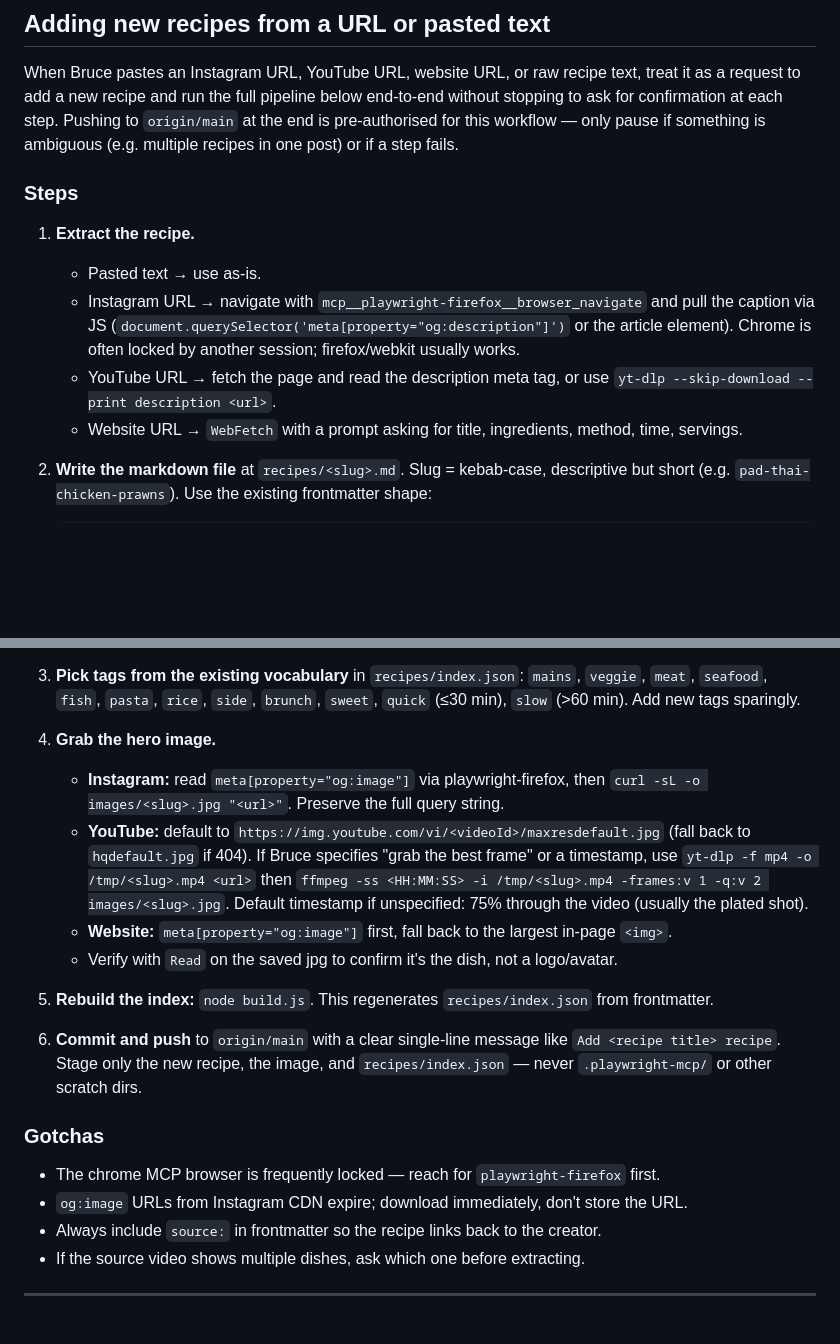
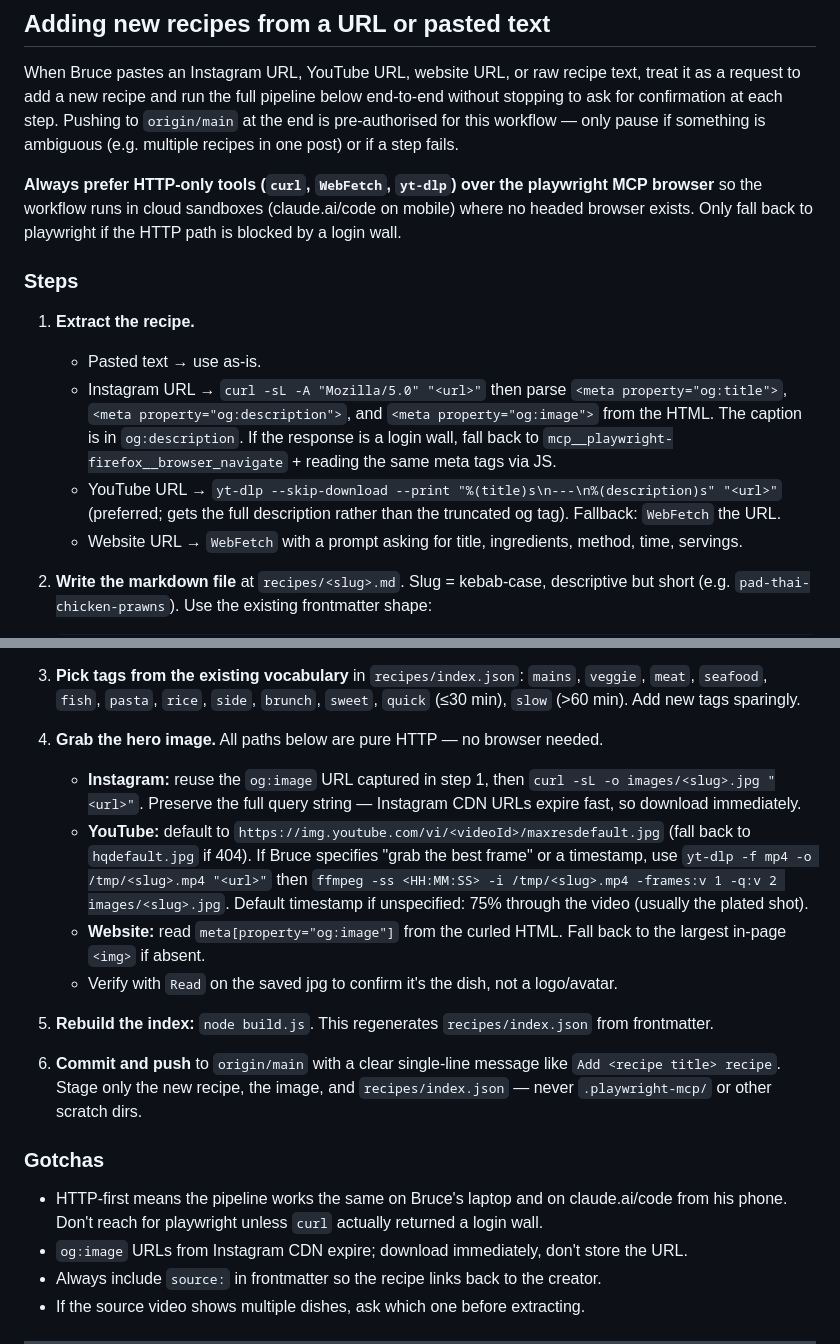
Before and after one commit to pengasuzie/recipes, a Markdown page: claude.md, 2 parts joined by grey strips. GitHub-like rendering; blank space fills up the shorter version.

Commit message:
Make recipe pipeline HTTP-first so it runs in cloud sandboxes

```diff
--- a/claude.md
+++ b/claude.md
@@ -58,12 +58,14 @@ The following skills must **only run when the user explicitly invokes them** (e.
 
 When Bruce pastes an Instagram URL, YouTube URL, website URL, or raw recipe text, treat it as a request to add a new recipe and run the full pipeline below end-to-end without stopping to ask for confirmation at each step. Pushing to `origin/main` at the end is pre-authorised for this workflow — only pause if something is ambiguous (e.g. multiple recipes in one post) or if a step fails.
 
+**Always prefer HTTP-only tools (`curl`, `WebFetch`, `yt-dlp`) over the playwright MCP browser** so the workflow runs in cloud sandboxes (claude.ai/code on mobile) where no headed browser exists. Only fall back to playwright if the HTTP path is blocked by a login wall.
+
 ### Steps
 
 1. **Extract the recipe.**
    - Pasted text → use as-is.
-   - Instagram URL → navigate with `mcp__playwright-firefox__browser_navigate` and pull the caption via JS (`document.querySelector('meta[property="og:description"]')` or the article element). Chrome is often locked by another session; firefox/webkit usually works.
-   - YouTube URL → fetch the page and read the description meta tag, or use `yt-dlp --skip-download --print description <url>`.
+   - Instagram URL → `curl -sL -A "Mozilla/5.0" "<url>"` then parse `<meta property="og:title">`, `<meta property="og:description">`, and `<meta property="og:image">` from the HTML. The caption is in `og:description`. If the response is a login wall, fall back to `mcp__playwright-firefox__browser_navigate` + reading the same meta tags via JS.
+   - YouTube URL → `yt-dlp --skip-download --print "%(title)s\n---\n%(description)s" "<url>"` (preferred; gets the full description rather than the truncated og tag). Fallback: `WebFetch` the URL.
    - Website URL → `WebFetch` with a prompt asking for title, ingredients, method, time, servings.
 
 2. **Write the markdown file** at `recipes/<slug>.md`. Slug = kebab-case, descriptive but short (e.g. `pad-thai-chicken-prawns`). Use the existing frontmatter shape:
@@ -81,10 +83,10 @@ When Bruce pastes an Instagram URL, YouTube URL, website URL, or raw recipe text
 
 3. **Pick tags from the existing vocabulary** in `recipes/index.json`: `mains`, `veggie`, `meat`, `seafood`, `fish`, `pasta`, `rice`, `side`, `brunch`, `sweet`, `quick` (≤30 min), `slow` (>60 min). Add new tags sparingly.
 
-4. **Grab the hero image.**
-   - **Instagram:** read `meta[property="og:image"]` via playwright-firefox, then `curl -sL -o images/<slug>.jpg "<url>"`. Preserve the full query string.
-   - **YouTube:** default to `https://img.youtube.com/vi/<videoId>/maxresdefault.jpg` (fall back to `hqdefault.jpg` if 404). If Bruce specifies "grab the best frame" or a timestamp, use `yt-dlp -f mp4 -o /tmp/<slug>.mp4 <url>` then `ffmpeg -ss <HH:MM:SS> -i /tmp/<slug>.mp4 -frames:v 1 -q:v 2 images/<slug>.jpg`. Default timestamp if unspecified: 75% through the video (usually the plated shot).
-   - **Website:** `meta[property="og:image"]` first, fall back to the largest in-page `<img>`.
+4. **Grab the hero image.** All paths below are pure HTTP — no browser needed.
+   - **Instagram:** reuse the `og:image` URL captured in step 1, then `curl -sL -o images/<slug>.jpg "<url>"`. Preserve the full query string — Instagram CDN URLs expire fast, so download immediately.
+   - **YouTube:** default to `https://img.youtube.com/vi/<videoId>/maxresdefault.jpg` (fall back to `hqdefault.jpg` if 404). If Bruce specifies "grab the best frame" or a timestamp, use `yt-dlp -f mp4 -o /tmp/<slug>.mp4 "<url>"` then `ffmpeg -ss <HH:MM:SS> -i /tmp/<slug>.mp4 -frames:v 1 -q:v 2 images/<slug>.jpg`. Default timestamp if unspecified: 75% through the video (usually the plated shot).
+   - **Website:** read `meta[property="og:image"]` from the curled HTML. Fall back to the largest in-page `<img>` if absent.
    - Verify with `Read` on the saved jpg to confirm it's the dish, not a logo/avatar.
 
 5. **Rebuild the index:** `node build.js`. This regenerates `recipes/index.json` from frontmatter.
@@ -92,7 +94,7 @@ When Bruce pastes an Instagram URL, YouTube URL, website URL, or raw recipe text
 6. **Commit and push** to `origin/main` with a clear single-line message like `Add <recipe title> recipe`. Stage only the new recipe, the image, and `recipes/index.json` — never `.playwright-mcp/` or other scratch dirs.
 
 ### Gotchas
-- The chrome MCP browser is frequently locked — reach for `playwright-firefox` first.
+- HTTP-first means the pipeline works the same on Bruce's laptop and on claude.ai/code from his phone. Don't reach for playwright unless `curl` actually returned a login wall.
 - `og:image` URLs from Instagram CDN expire; download immediately, don't store the URL.
 - Always include `source:` in frontmatter so the recipe links back to the creator.
 - If the source video shows multiple dishes, ask which one before extracting.
```
